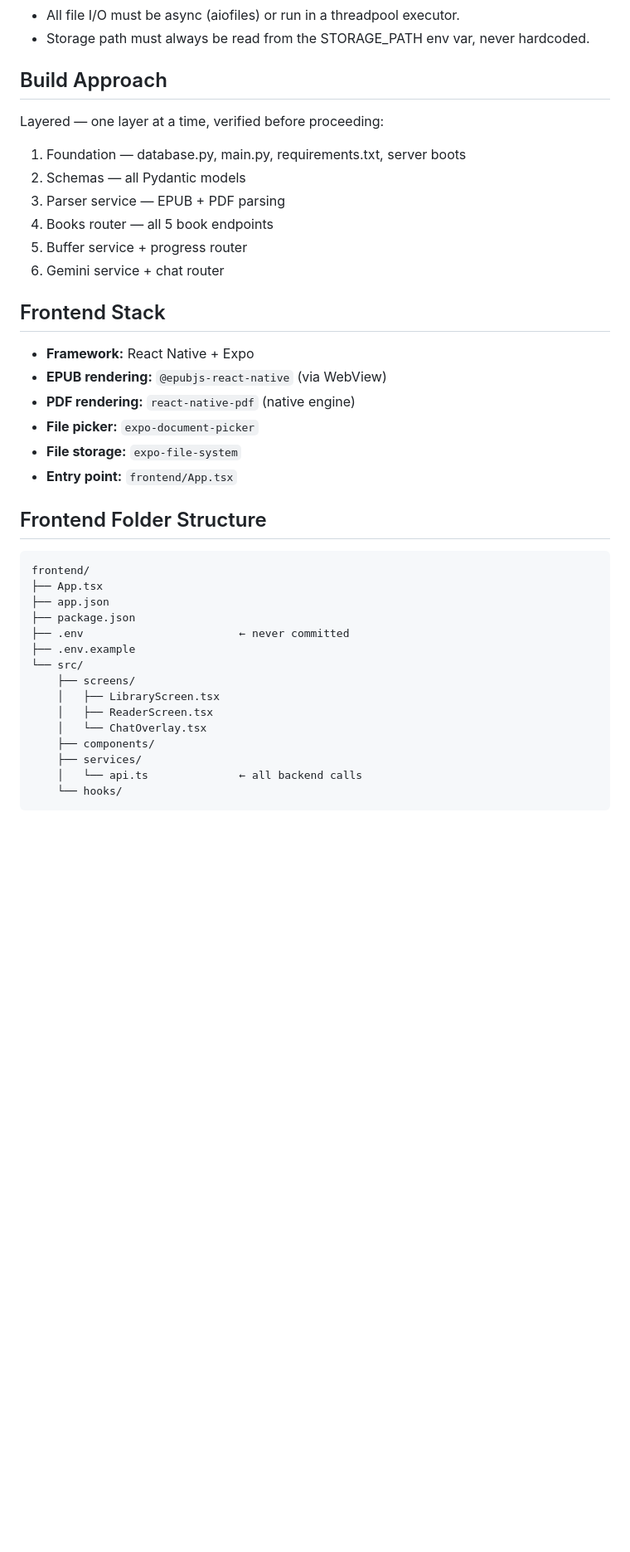
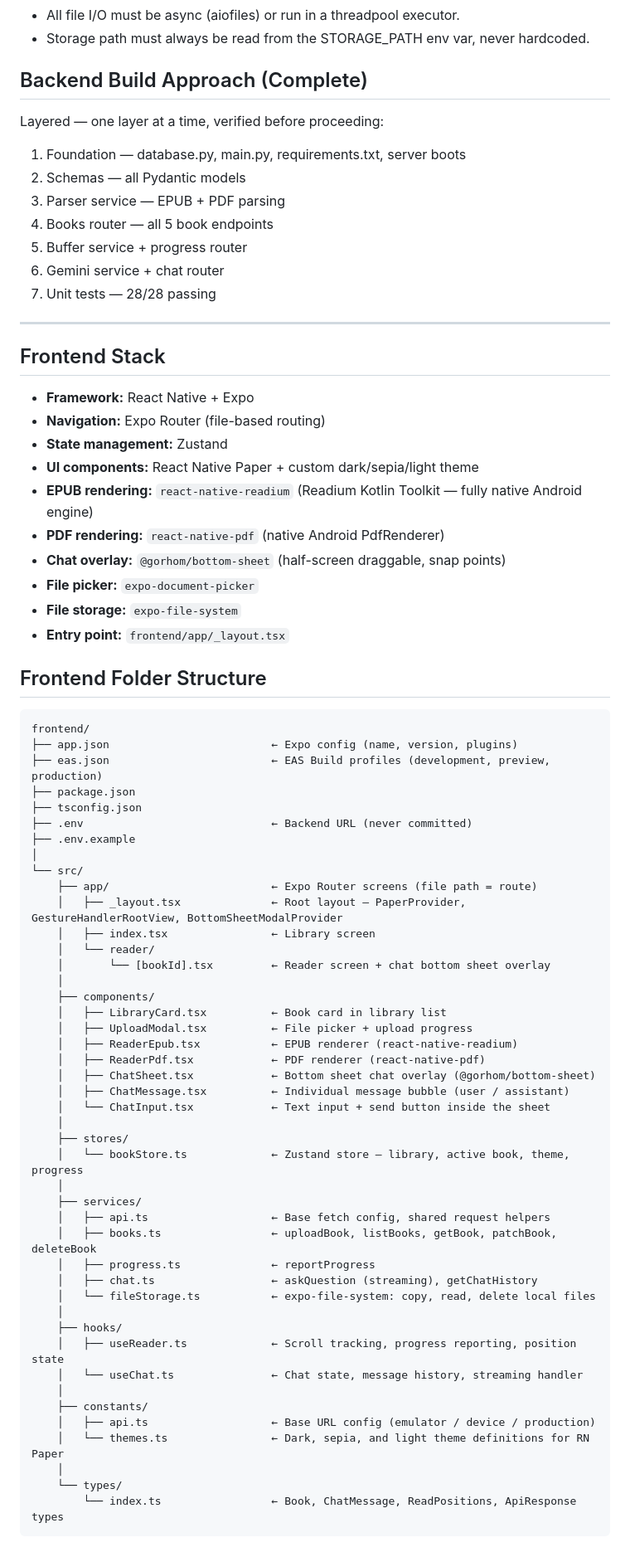
Before and after one commit to altafuddin/synodos, a Markdown page: CLAUDE.md, the part around one of its changes. Shown at 83% size. Drawn GitHub-style; blank space fills up the shorter version.

Commit message:
update claude.md with frontend plan change

````diff
--- a/CLAUDE.md
+++ b/CLAUDE.md
@@ -97,7 +98,7 @@ uvicorn main:app --reload          # start dev server (default: localhost:8000)
 - All file I/O must be async (aiofiles) or run in a threadpool executor.
 - Storage path must always be read from the STORAGE_PATH env var, never hardcoded.
 
-## Build Approach
+## Backend Build Approach (Complete)
 
 Layered — one layer at a time, verified before proceeding:
 1. Foundation — database.py, main.py, requirements.txt, server boots
@@ -106,31 +107,68 @@ Layered — one layer at a time, verified before proceeding:
 4. Books router — all 5 book endpoints
 5. Buffer service + progress router
 6. Gemini service + chat router
+7. Unit tests — 28/28 passing
 
+---
 
 ## Frontend Stack
 
 - **Framework:** React Native + Expo
-- **EPUB rendering:** `@epubjs-react-native` (via WebView)
-- **PDF rendering:** `react-native-pdf` (native engine)
+- **Navigation:** Expo Router (file-based routing)
+- **State management:** Zustand
+- **UI components:** React Native Paper + custom dark/sepia/light theme
+- **EPUB rendering:** `react-native-readium` (Readium Kotlin Toolkit — fully native Android engine)
+- **PDF rendering:** `react-native-pdf` (native Android PdfRenderer)
+- **Chat overlay:** `@gorhom/bottom-sheet` (half-screen draggable, snap points)
 - **File picker:** `expo-document-picker`
 - **File storage:** `expo-file-system`
-- **Entry point:** `frontend/App.tsx`
+- **Entry point:** `frontend/app/_layout.tsx`
 
 ## Frontend Folder Structure
 ```
 frontend/
-├── App.tsx
-├── app.json
+├── app.json                         ← Expo config (name, version, plugins)
+├── eas.json                         ← EAS Build profiles (development, preview, production)
 ├── package.json
-├── .env                        ← never committed
+├── tsconfig.json
+├── .env                             ← Backend URL (never committed)
 ├── .env.example
+│
 └── src/
-    ├── screens/
-    │   ├── LibraryScreen.tsx
-    │   ├── ReaderScreen.tsx
-    │   └── ChatOverlay.tsx
+    ├── app/                         ← Expo Router screens (file path = route)
+    │   ├── _layout.tsx              ← Root layout — PaperProvider, GestureHandlerRootView, BottomSheetModalProvider
+    │   ├── index.tsx                ← Library screen
+    │   └── reader/
+    │       └── [bookId].tsx         ← Reader screen + chat bottom sheet overlay
+    │
     ├── components/
+    │   ├── LibraryCard.tsx          ← Book card in library list
+    │   ├── UploadModal.tsx          ← File picker + upload progress
+    │   ├── ReaderEpub.tsx           ← EPUB renderer (react-native-readium)
+    │   ├── ReaderPdf.tsx            ← PDF renderer (react-native-pdf)
+    │   ├── ChatSheet.tsx            ← Bottom sheet chat overlay (@gorhom/bottom-sheet)
+    │   ├── ChatMessage.tsx          ← Individual message bubble (user / assistant)
+    │   └── ChatInput.tsx            ← Text input + send button inside the sheet
+    │
+    ├── stores/
+    │   └── bookStore.ts             ← Zustand store — library, active book, theme, progress
+    │
     ├── services/
-    │   └── api.ts              ← all backend calls
-    └── hooks/
+    │   ├── api.ts                   ← Base fetch config, shared request helpers
+    │   ├── books.ts                 ← uploadBook, listBooks, getBook, patchBook, deleteBook
+    │   ├── progress.ts              ← reportProgress
+    │   ├── chat.ts                  ← askQuestion (streaming), getChatHistory
+    │   └── fileStorage.ts           ← expo-file-system: copy, read, delete local files
+    │
+    ├── hooks/
+    │   ├── useReader.ts             ← Scroll tracking, progress reporting, position state
+    │   └── useChat.ts               ← Chat state, message history, streaming handler
+    │
+    ├── constants/
+    │   ├── api.ts                   ← Base URL config (emulator / device / production)
+    │   └── themes.ts                ← Dark, sepia, and light theme definitions for RN Paper
+    │
+    └── types/
+        └── index.ts                 ← Book, ChatMessage, ReadPositions, ApiResponse types
+```
+
````
Also changed, not shown: other parts of CLAUDE.md (+50 -12 lines).
